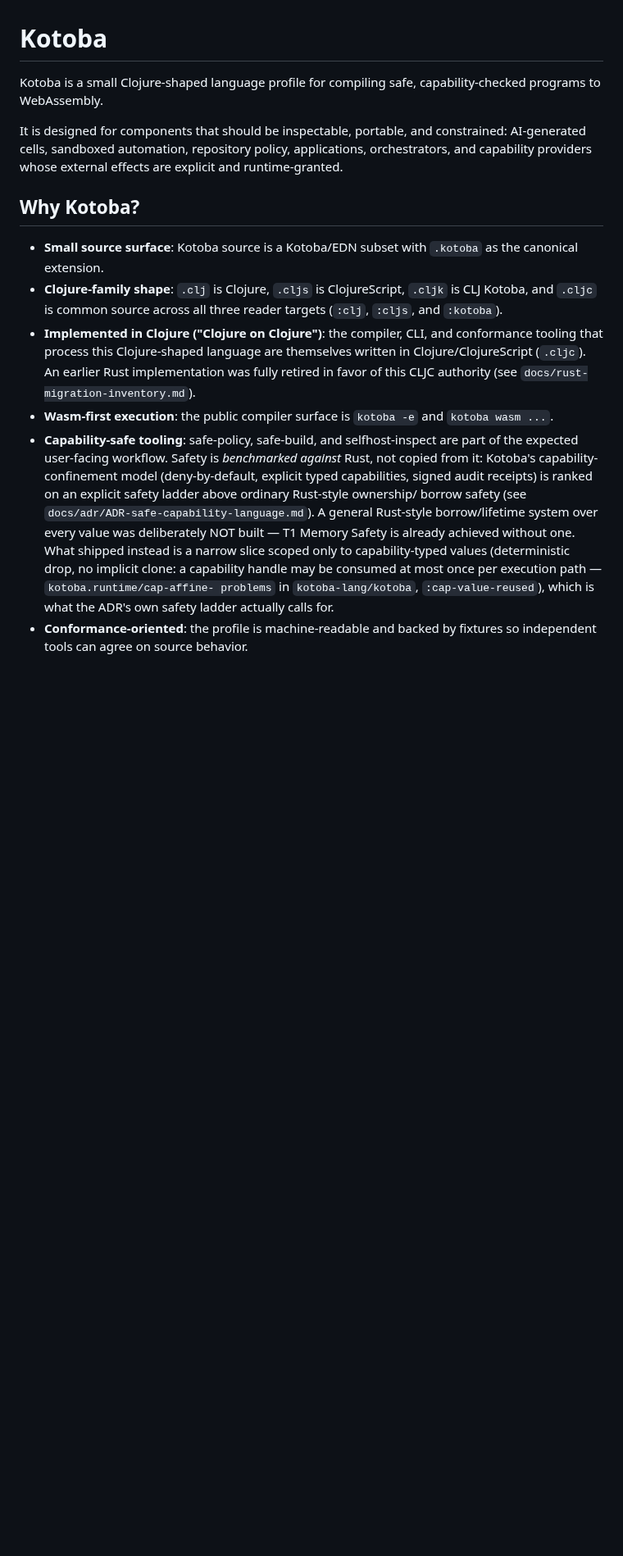
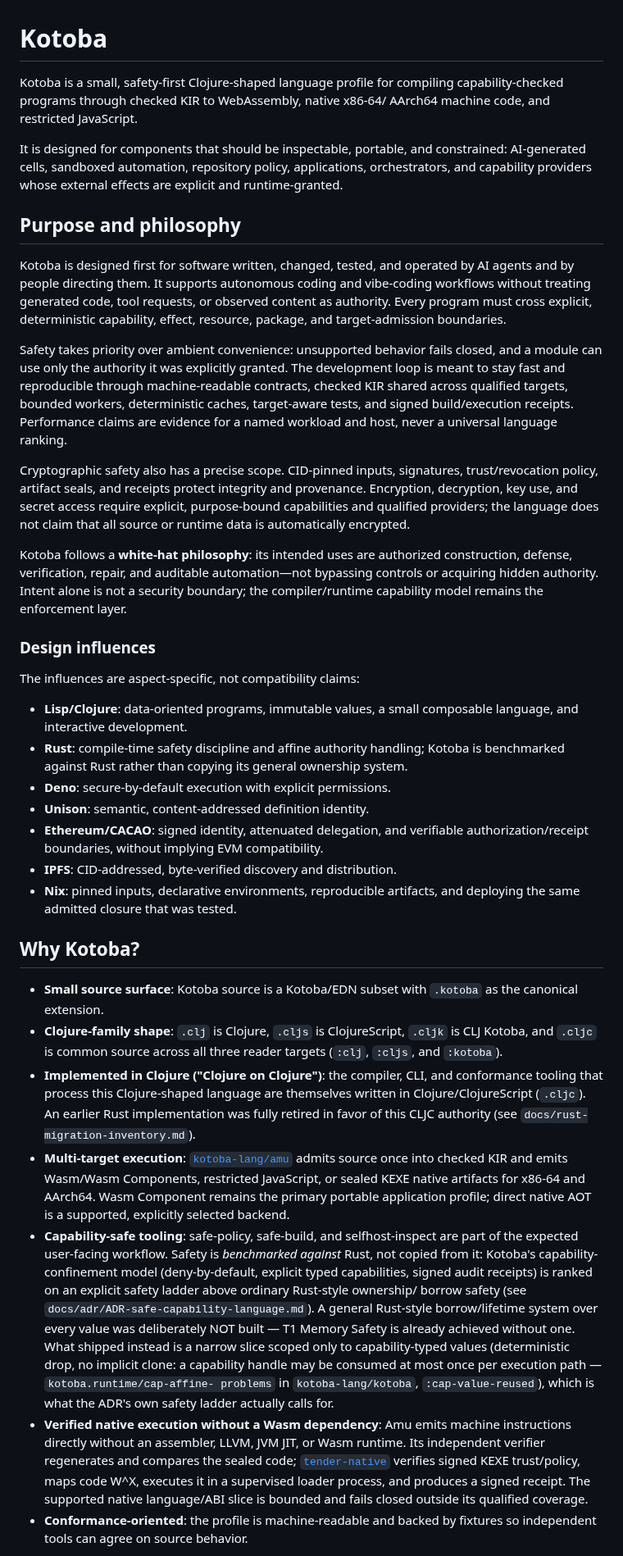
Before and after one commit to kotoba-lang/kotoba-lang, a Markdown page: README.md, the part around the change. Shown at 82% size. Rendered like a GitHub page; blank space fills up the shorter version.

Commit message:
docs: define agent-first multi-target Kotoba
West pin verification is not applicable to this child-repository-only README commit; no superproject manifest is modified.

```diff
--- a/README.md
+++ b/README.md
@@ -1,12 +1,56 @@
 # Kotoba
 
-Kotoba is a small Clojure-shaped language profile for compiling safe,
-capability-checked programs to WebAssembly.
+Kotoba is a small, safety-first Clojure-shaped language profile for compiling
+capability-checked programs through checked KIR to WebAssembly, native x86-64/
+AArch64 machine code, and restricted JavaScript.
 
 It is designed for components that should be inspectable, portable, and
 constrained: AI-generated cells, sandboxed automation, repository policy,
 applications, orchestrators, and capability providers whose external effects
 are explicit and runtime-granted.
+
+## Purpose and philosophy
+
+Kotoba is designed first for software written, changed, tested, and operated by
+AI agents and by people directing them. It supports autonomous coding and
+vibe-coding workflows without treating generated code, tool requests, or
+observed content as authority. Every program must cross explicit, deterministic
+capability, effect, resource, package, and target-admission boundaries.
+
+Safety takes priority over ambient convenience: unsupported behavior fails
+closed, and a module can use only the authority it was explicitly granted. The
+development loop is meant to stay fast and reproducible through machine-readable
+contracts, checked KIR shared across qualified targets, bounded workers,
+deterministic caches, target-aware tests, and signed build/execution receipts.
+Performance claims are evidence for a named workload and host, never a universal
+language ranking.
+
+Cryptographic safety also has a precise scope. CID-pinned inputs, signatures,
+trust/revocation policy, artifact seals, and receipts protect integrity and
+provenance. Encryption, decryption, key use, and secret access require explicit,
+purpose-bound capabilities and qualified providers; the language does not claim
+that all source or runtime data is automatically encrypted.
+
+Kotoba follows a **white-hat philosophy**: its intended uses are authorized
+construction, defense, verification, repair, and auditable automation—not
+bypassing controls or acquiring hidden authority. Intent alone is not a security
+boundary; the compiler/runtime capability model remains the enforcement layer.
+
+### Design influences
+
+The influences are aspect-specific, not compatibility claims:
+
+- **Lisp/Clojure**: data-oriented programs, immutable values, a small composable
+  language, and interactive development.
+- **Rust**: compile-time safety discipline and affine authority handling; Kotoba
+  is benchmarked against Rust rather than copying its general ownership system.
+- **Deno**: secure-by-default execution with explicit permissions.
+- **Unison**: semantic, content-addressed definition identity.
+- **Ethereum/CACAO**: signed identity, attenuated delegation, and verifiable
+  authorization/receipt boundaries, without implying EVM compatibility.
+- **IPFS**: CID-addressed, byte-verified discovery and distribution.
+- **Nix**: pinned inputs, declarative environments, reproducible artifacts, and
+  deploying the same admitted closure that was tested.
 
 ## Why Kotoba?
 
@@ -20,8 +64,11 @@ are explicit and runtime-granted.
   written in Clojure/ClojureScript (`.cljc`). An earlier Rust implementation
   was fully retired in favor of this CLJC authority (see
   `docs/rust-migration-inventory.md`).
-- **Wasm-first execution**: the public compiler surface is `kotoba -e` and
-  `kotoba wasm ...`.
+- **Multi-target execution**: [`kotoba-lang/amu`](https://github.com/kotoba-lang/amu)
+  admits source once into checked KIR and emits Wasm/Wasm Components, restricted
+  JavaScript, or sealed KEXE native artifacts for x86-64 and AArch64. Wasm
+  Component remains the primary portable application profile; direct native AOT
+  is a supported, explicitly selected backend.
 - **Capability-safe tooling**: safe-policy, safe-build, and selfhost-inspect are
   part of the expected user-facing workflow. Safety is *benchmarked against*
   Rust, not copied from it: Kotoba's capability-confinement model
@@ -35,6 +82,13 @@ are explicit and runtime-granted.
   consumed at most once per execution path — `kotoba.runtime/cap-affine-
   problems` in `kotoba-lang/kotoba`, `:cap-value-reused`), which is what the
   ADR's own safety ladder actually calls for.
+- **Verified native execution without a Wasm dependency**: Amu emits machine
+  instructions directly without an assembler, LLVM, JVM JIT, or Wasm runtime.
+  Its independent verifier regenerates and compares the sealed code;
+  [`tender-native`](https://github.com/kotoba-lang/tender-native) verifies signed
+  KEXE trust/policy, maps code W^X, executes it in a supervised loader process,
+  and produces a signed receipt. The supported native language/ABI slice is
+  bounded and fails closed outside its qualified coverage.
 - **Conformance-oriented**: the profile is machine-readable and backed by
   fixtures so independent tools can agree on source behavior.
 
```
